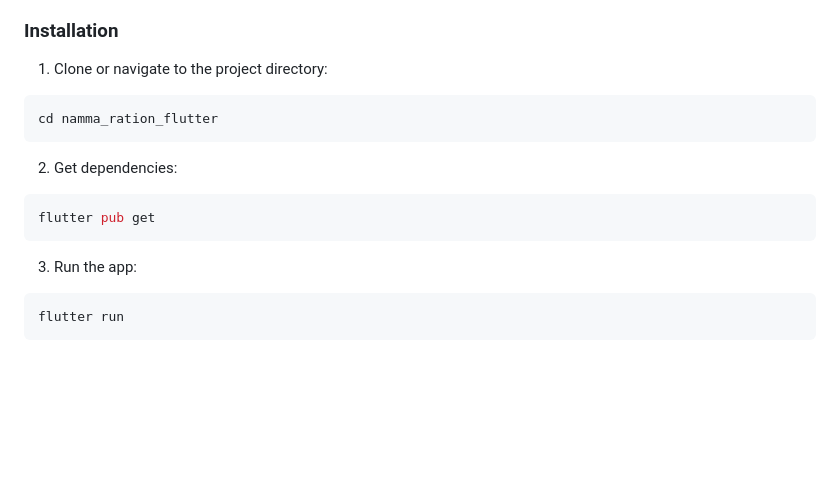
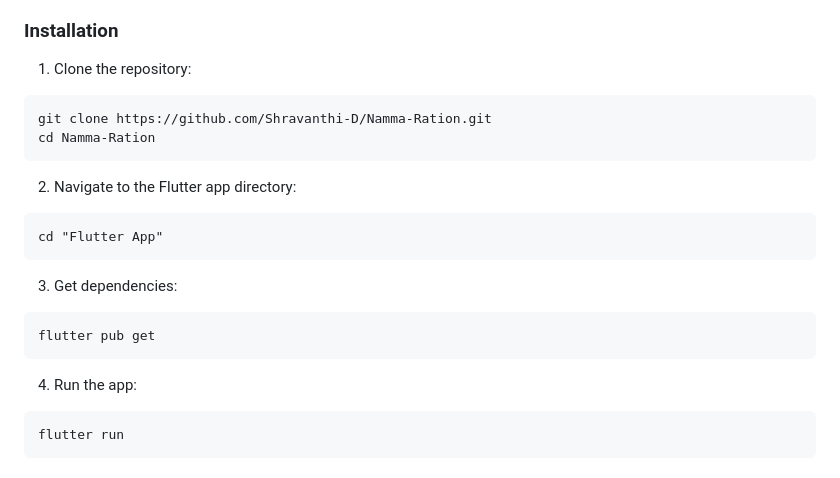
Before and after one commit to Shravanthi-D/Namma-Ration, a Markdown page: flutter-app/README.md, the part around one of its changes. Rendered like a GitHub page; blank space fills up the shorter version.

````diff
--- a/flutter-app/README.md
+++ b/flutter-app/README.md
@@ -50,18 +50,24 @@ A bilingual (English/Tamil) Public Distribution System (PDS) mobile application
 
 ### Installation
 
-1. Clone or navigate to the project directory:
-```bash
-cd namma_ration_flutter
+1. Clone the repository:
+```
+git clone https://github.com/Shravanthi-D/Namma-Ration.git
+cd Namma-Ration
 ```
 
-2. Get dependencies:
-```bash
+2. Navigate to the Flutter app directory:
+```
+cd "Flutter App"
+```
+
+3. Get dependencies:
+```
 flutter pub get
 ```
 
-3. Run the app:
-```bash
+4. Run the app:
+```
 flutter run
 ```
 
````
Also changed, not shown: other parts of flutter-app/README.md (+7 -7 lines).
